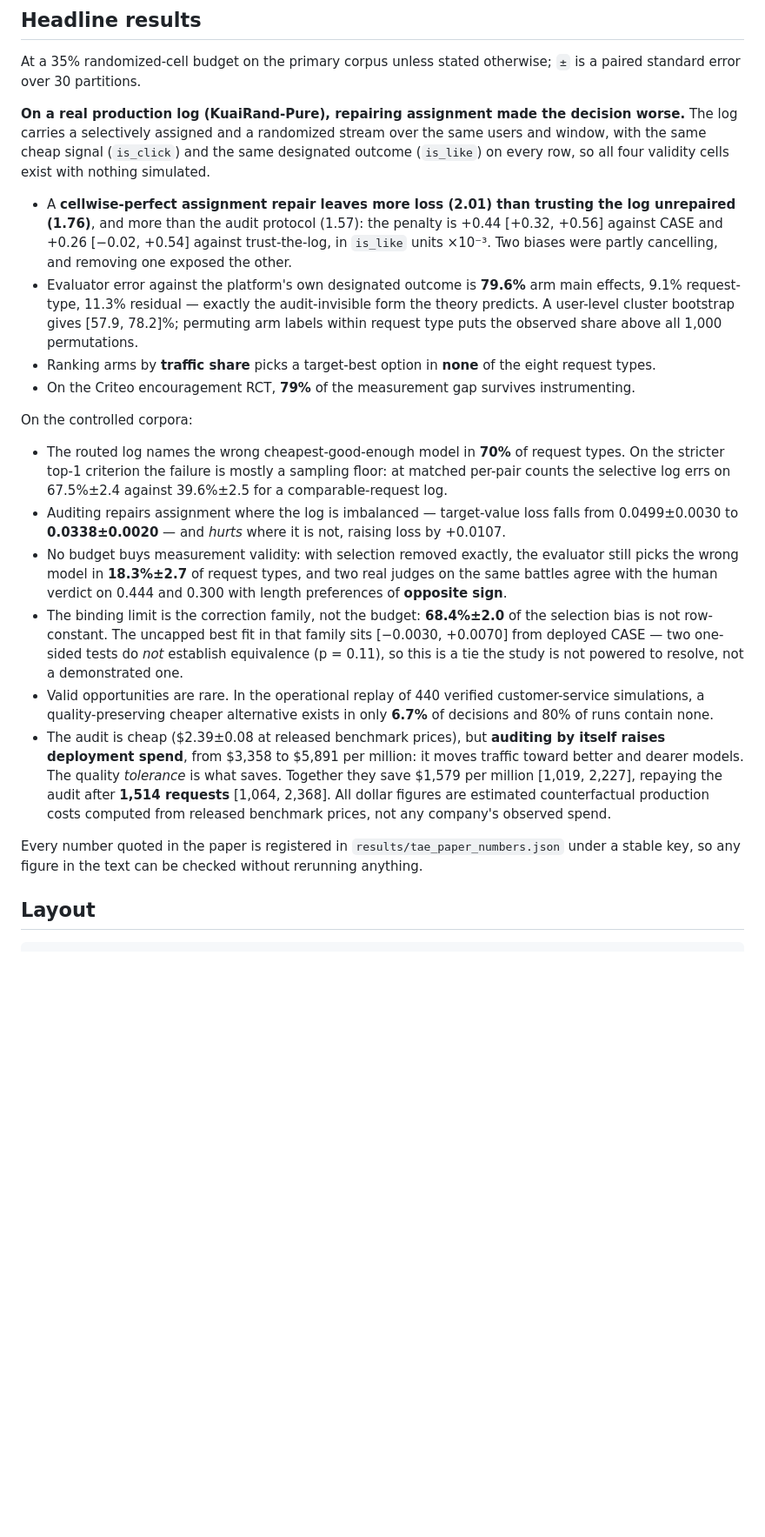
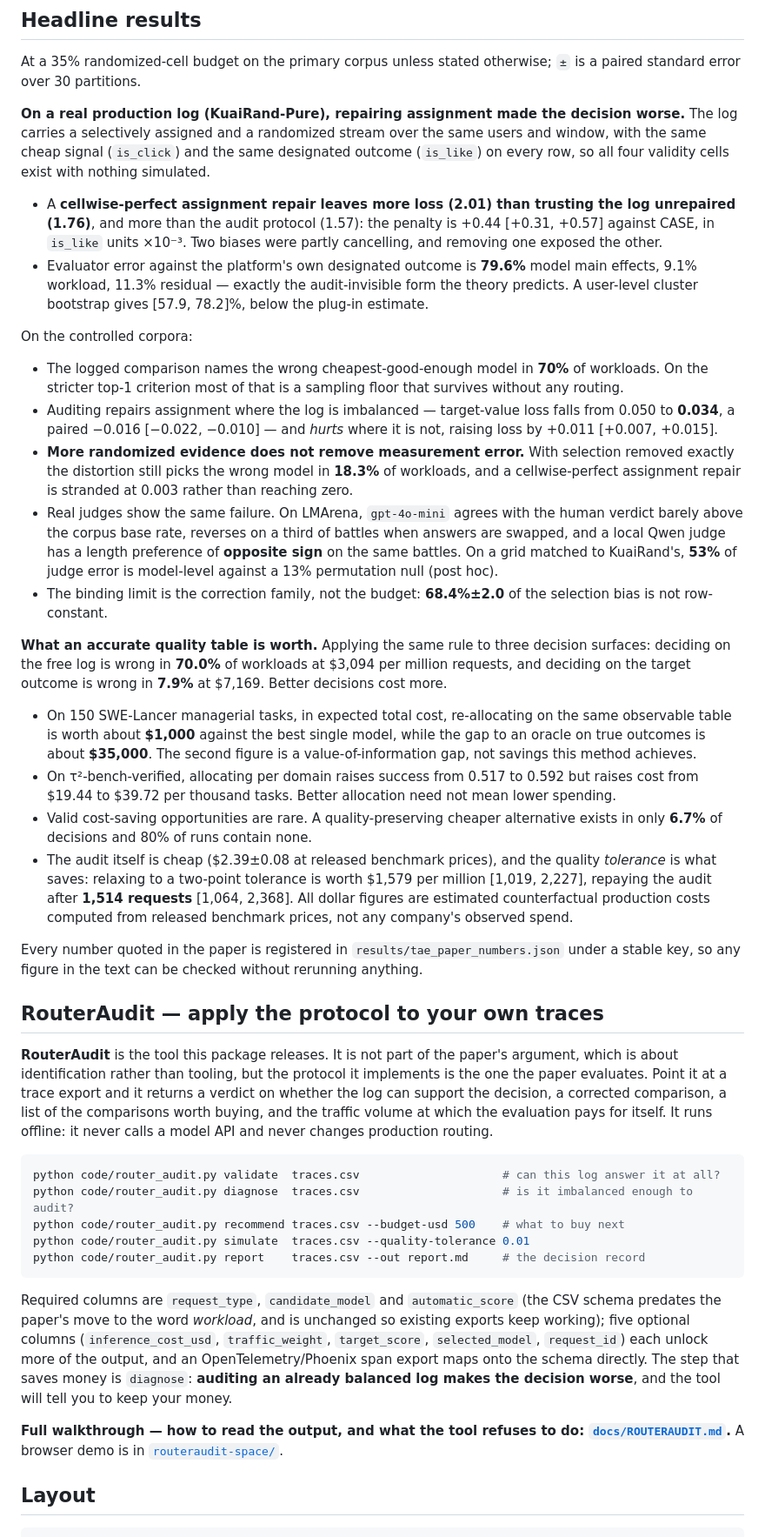
Before and after one commit to HamedKhosravi99/logged-llm-comparison-audit, a Markdown page: README.md, the part around one of its changes. Shown at 87% size. Drawn GitHub-style; blank space fills up the shorter version.

Commit message:
Bring the README up to the paper it documents
The package README still described version 3. It carried the old title, opened
on RouterAudit as the headline contribution, said "request type" throughout, and
quoted numbers the paper has since corrected or withdrawn.

Three of those were not merely stale.

  "Ranking arms by traffic share picks a target-best option in none of the eight
  request types" is a claim the paper retracted. A referee showed it is
  consistent with chance, (7/8)^8 is about 0.34, so the paper stopped leading
  with it. It should not have outlived the paper here.

  The KuaiRand penalty interval read [+0.32, +0.56]. Recomputing from
  kuairand_validity.json gives [+0.3101, +0.5743]; the paper was corrected today
  and this now matches.

  The spend figures, $3,358 to $5,891 per million, appear nowhere in the current
  paper or result files.

Now reframed around budgeted allocation, with the results the paper actually
reports: the value-of-information gap, $1,000 against $35,000; the three decision
surfaces and their costs; the measurement floor that more randomized evidence
does not remove; and the real-judge study. RouterAudit keeps its section and its
demo, scoped as the tool rather than the argument.

The CSV column stays `request_type`. Renaming it in prose would have documented
a schema the tool rejects, and existing exports should keep working.

````diff
--- a/README.md
+++ b/README.md
@@ -68,42 +41,78 @@ cheap signal (`is_click`) and the same designated outcome (`is_like`) on every r
 validity cells exist with nothing simulated.
 
 * A **cellwise-perfect assignment repair leaves more loss (2.01) than trusting the log unrepaired
-  (1.76)**, and more than the audit protocol (1.57): the penalty is +0.44 [+0.32, +0.56] against
-  CASE and +0.26 [−0.02, +0.54] against trust-the-log, in `is_like` units ×10⁻³. Two biases were
-  partly cancelling, and removing one exposed the other.
-* Evaluator error against the platform's own designated outcome is **79.6%** arm main effects, 9.1%
-  request-type, 11.3% residual — exactly the audit-invisible form the theory predicts. A user-level
-  cluster bootstrap gives [57.9, 78.2]%; permuting arm labels within request type puts the observed
-  share above all 1,000 permutations.
-* Ranking arms by **traffic share** picks a target-best option in **none** of the eight request types.
-* On the Criteo encouragement RCT, **79%** of the measurement gap survives instrumenting.
+  (1.76)**, and more than the audit protocol (1.57): the penalty is +0.44 [+0.31, +0.57] against
+  CASE, in `is_like` units ×10⁻³. Two biases were partly cancelling, and removing one exposed the
+  other.
+* Evaluator error against the platform's own designated outcome is **79.6%** model main effects,
+  9.1% workload, 11.3% residual — exactly the audit-invisible form the theory predicts. A user-level
+  cluster bootstrap gives [57.9, 78.2]%, below the plug-in estimate.
 
 On the controlled corpora:
 
-* The routed log names the wrong cheapest-good-enough model in **70%** of request types. On the
-  stricter top-1 criterion the failure is mostly a sampling floor: at matched per-pair counts the
-  selective log errs on 67.5%±2.4 against 39.6%±2.5 for a comparable-request log.
-* Auditing repairs assignment where the log is imbalanced — target-value loss falls from
-  0.0499±0.0030 to **0.0338±0.0020** — and *hurts* where it is not, raising loss by +0.0107.
-* No budget buys measurement validity: with selection removed exactly, the evaluator still picks the
-  wrong model in **18.3%±2.7** of request types, and two real judges on the same battles agree with
-  the human verdict on 0.444 and 0.300 with length preferences of **opposite sign**.
+* The logged comparison names the wrong cheapest-good-enough model in **70%** of workloads. On the
+  stricter top-1 criterion most of that is a sampling floor that survives without any routing.
+* Auditing repairs assignment where the log is imbalanced — target-value loss falls from 0.050 to
+  **0.034**, a paired −0.016 [−0.022, −0.010] — and *hurts* where it is not, raising loss by +0.011
+  [+0.007, +0.015].
+* **More randomized evidence does not remove measurement error.** With selection removed exactly the
+  distortion still picks the wrong model in **18.3%** of workloads, and a cellwise-perfect assignment
+  repair is stranded at 0.003 rather than reaching zero.
+* Real judges show the same failure. On LMArena, `gpt-4o-mini` agrees with the human verdict barely
+  above the corpus base rate, reverses on a third of battles when answers are swapped, and a local
+  Qwen judge has a length preference of **opposite sign** on the same battles. On a grid matched to
+  KuaiRand's, **53%** of judge error is model-level against a 13% permutation null (post hoc).
 * The binding limit is the correction family, not the budget: **68.4%±2.0** of the selection bias is
-  not row-constant. The uncapped best fit in that family sits [−0.0030, +0.0070] from deployed CASE
-  — two one-sided tests do *not* establish equivalence (p = 0.11), so this is a tie the study is not
-  powered to resolve, not a demonstrated one.
-* Valid opportunities are rare. In the operational replay of 440 verified customer-service
-  simulations, a quality-preserving cheaper alternative exists in only **6.7%** of decisions and 80%
-  of runs contain none.
-* The audit is cheap ($2.39±0.08 at released benchmark prices), but **auditing by itself raises
-  deployment spend**, from $3,358 to $5,891 per million: it moves traffic toward better and dearer
-  models. The quality *tolerance* is what saves. Together they save $1,579 per million
-  [1,019, 2,227], repaying the audit after **1,514 requests** [1,064, 2,368]. All dollar figures are
-  estimated counterfactual production costs computed from released benchmark prices, not any
-  company's observed spend.
+  not row-constant.
+
+**What an accurate quality table is worth.** Applying the same rule to three decision surfaces:
+deciding on the free log is wrong in **70.0%** of workloads at \$3,094 per million requests, and
+deciding on the target outcome is wrong in **7.9%** at \$7,169. Better decisions cost more.
+
+* On 150 SWE-Lancer managerial tasks, in expected total cost, re-allocating on the same observable
+  table is worth about **\$1,000** against the best single model, while the gap to an oracle on true
+  outcomes is about **\$35,000**. The second figure is a value-of-information gap, not savings this
+  method achieves.
+* On τ²-bench-verified, allocating per domain raises success from 0.517 to 0.592 but raises cost
+  from \$19.44 to \$39.72 per thousand tasks. Better allocation need not mean lower spending.
+* Valid cost-saving opportunities are rare. A quality-preserving cheaper alternative exists in only
+  **6.7%** of decisions and 80% of runs contain none.
+* The audit itself is cheap (\$2.39±0.08 at released benchmark prices), and the quality *tolerance*
+  is what saves: relaxing to a two-point tolerance is worth \$1,579 per million [1,019, 2,227],
+  repaying the audit after **1,514 requests** [1,064, 2,368]. All dollar figures are estimated
+  counterfactual production costs computed from released benchmark prices, not any company's
+  observed spend.
 
 Every number quoted in the paper is registered in `results/tae_paper_numbers.json` under a stable
 key, so any figure in the text can be checked without rerunning anything.
+
+## RouterAudit — apply the protocol to your own traces
+
+**RouterAudit** is the tool this package releases. It is not part of the paper's argument, which is
+about identification rather than tooling, but the protocol it implements is the one the paper
+evaluates. Point it at a trace export and it returns a verdict on whether the log can support the
+decision, a corrected comparison, a list of the comparisons worth buying, and the traffic volume at
+which the evaluation pays for itself. It runs offline: it never calls a model API and never changes
+production routing.
+
+```bash
+python code/router_audit.py validate  traces.csv                     # can this log answer it at all?
+python code/router_audit.py diagnose  traces.csv                     # is it imbalanced enough to audit?
+python code/router_audit.py recommend traces.csv --budget-usd 500    # what to buy next
+python code/router_audit.py simulate  traces.csv --quality-tolerance 0.01
+python code/router_audit.py report    traces.csv --out report.md     # the decision record
+```
+
+Required columns are `request_type`, `candidate_model` and `automatic_score` (the CSV schema
+predates the paper's move to the word *workload*, and is unchanged so existing exports keep working); five optional columns
+(`inference_cost_usd`, `traffic_weight`, `target_score`, `selected_model`, `request_id`) each unlock
+more of the output, and an OpenTelemetry/Phoenix span export maps onto the schema directly. The step
+that saves money is `diagnose`: **auditing an already balanced log makes the decision worse**, and
+the tool will tell you to keep your money.
+
+**Full walkthrough — how to read the output, and what the tool refuses to do:
+[`docs/ROUTERAUDIT.md`](docs/ROUTERAUDIT.md).** A browser demo is in
+[`routeraudit-space/`](routeraudit-space/).
 
 ## Layout
 
````
Also changed, not shown: other parts of README.md (+10 -37 lines).
